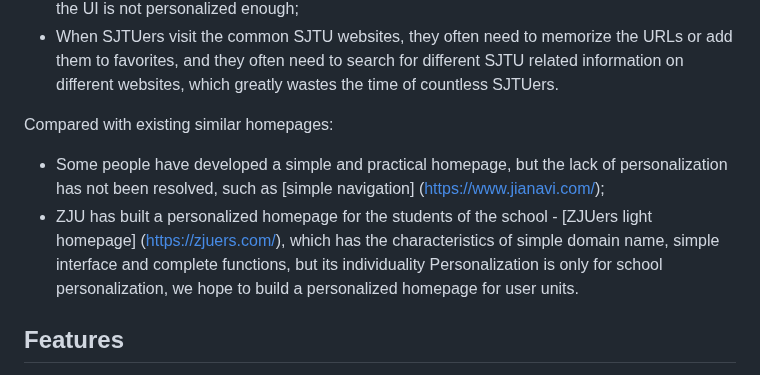
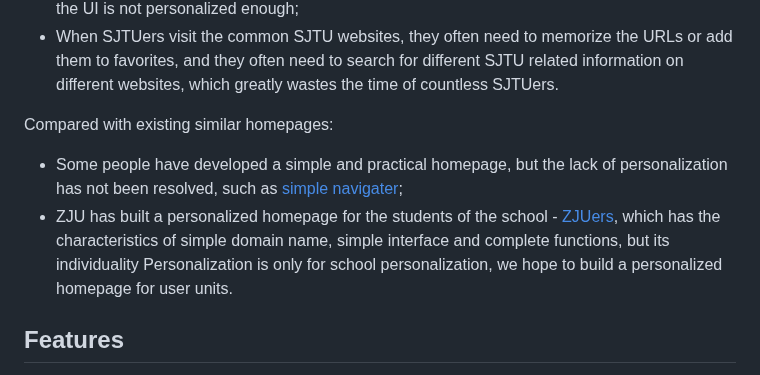
Before and after one commit to young1881/SJTUer, a Markdown page: README.md, the part around the change. GitHub-like rendering.

```diff
--- a/README.md
+++ b/README.md
@@ -16,8 +16,8 @@ The current domestic homepage situation is worrying:
 - When SJTUers visit the common SJTU websites, they often need to memorize the URLs or add them to favorites, and they often need to search for different SJTU related information on different websites, which greatly wastes the time of countless SJTUers.
 
 Compared with existing similar homepages:
-- Some people have developed a simple and practical homepage, but the lack of personalization has not been resolved, such as [simple navigation] (https://www.jianavi.com/);
-- ZJU has built a personalized homepage for the students of the school - [ZJUers light homepage] (https://zjuers.com/), which has the characteristics of simple domain name, simple interface and complete functions, but its individuality Personalization is only for school personalization, we hope to build a personalized homepage for user units.
+- Some people have developed a simple and practical homepage, but the lack of personalization has not been resolved, such as [simple navigater](https://www.jianavi.com/);
+- ZJU has built a personalized homepage for the students of the school - [ZJUers](https://zjuers.com/), which has the characteristics of simple domain name, simple interface and complete functions, but its individuality Personalization is only for school personalization, we hope to build a personalized homepage for user units.
 
 ## Features
 
```
Also changed, not shown: README_CN.md (+1 -1 lines).
